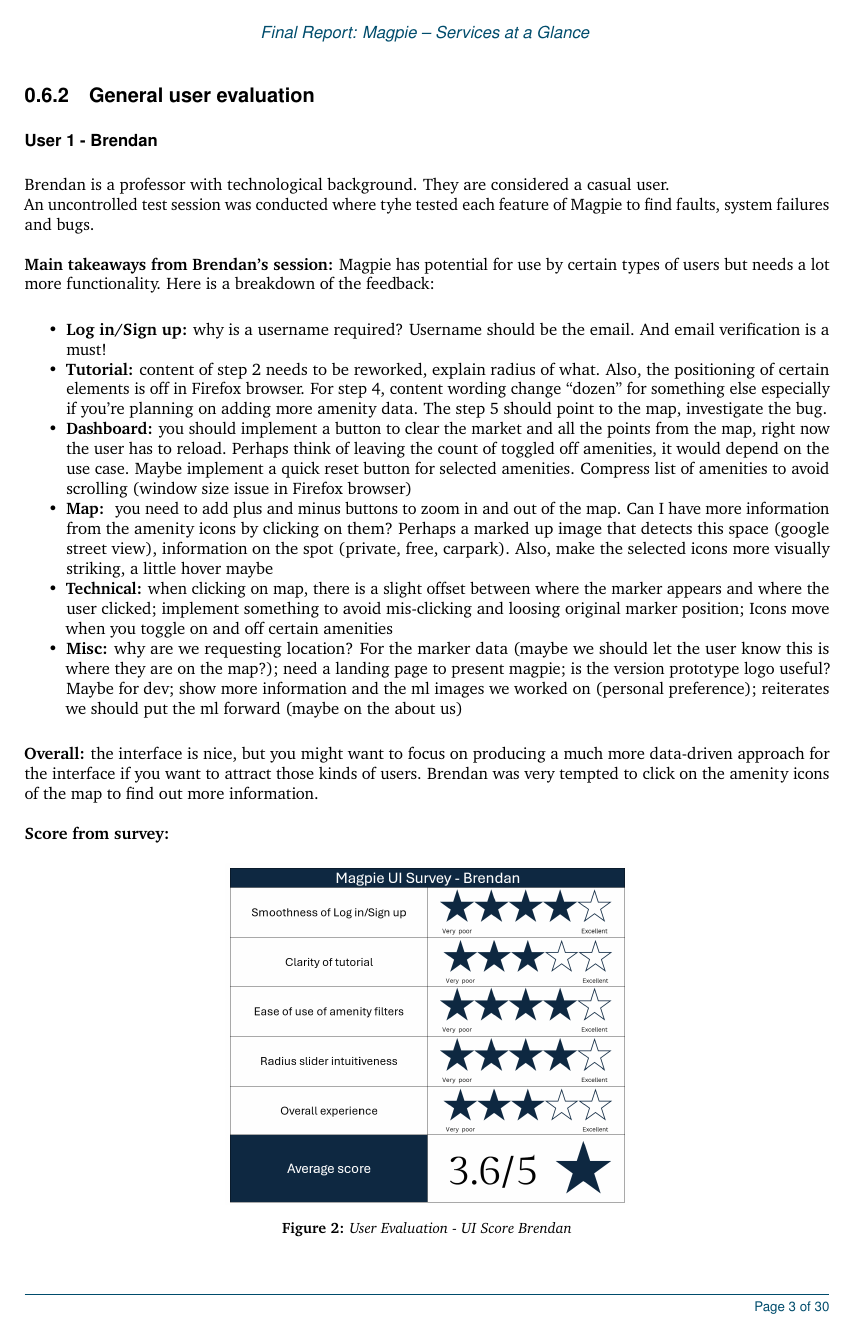
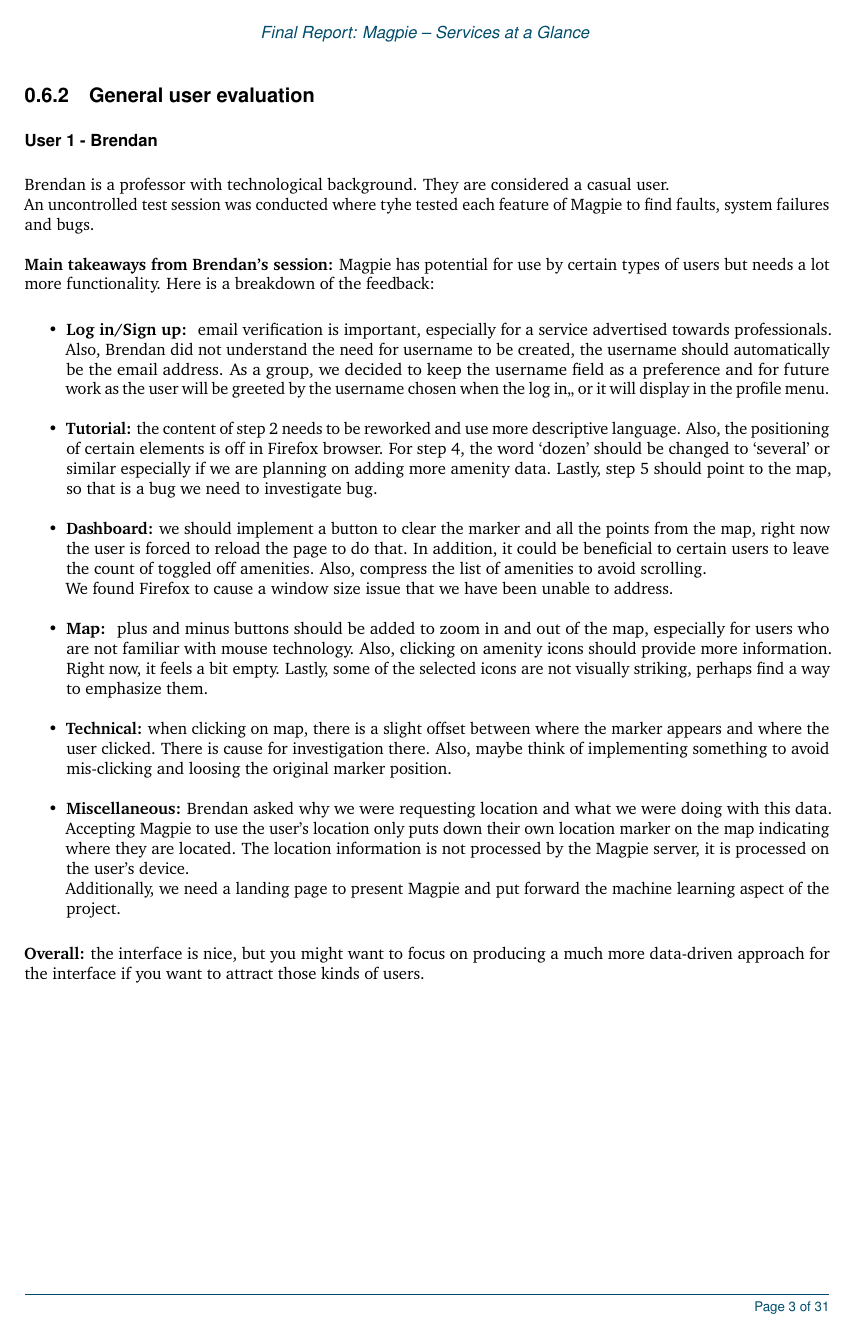
Before and after one commit to 2024-CMPU9010-GROUP-3/PROJECT, a LaTeX document (Documentation/final-report/main.tex, which reads Documentation/final-report/pages/evaluation/general_evaluation.tex): page 8 of 35 before the commit and page 8 of 36 after it. Compiled offline with pdfLaTeX.

Commit message:
Update general review
formatting & content done for general user review FIRST DRAFT

```diff
--- a/Documentation/final-report/pages/evaluation/general_evaluation.tex
+++ b/Documentation/final-report/pages/evaluation/general_evaluation.tex
@@ -3,19 +3,20 @@
 An uncontrolled test session was conducted where tyhe tested each feature of Magpie to find faults, system failures and bugs.\\ \\
 \textbf{Main takeaways from Brendan's session: }Magpie has potential for use by certain types of users but needs a lot more functionality. Here is a breakdown of the feedback:
 \begin{itemize}
-    \item \textbf{Log in/Sign up: }why is a username required? Username should be the email. And email verification is a must!
-    \item \textbf{Tutorial: }content of step 2 needs to be reworked, explain radius of what. Also, the positioning of certain elements is off in Firefox browser. For step 4, content wording change “dozen” for something else especially if you're planning on adding more amenity data. The step 5 should point to the map, investigate the bug.
-    \item \textbf{Dashboard: }you should implement a button to clear the market and all the points from the map, right now the user has to reload. Perhaps think of leaving the count of toggled off amenities, it would depend on the use case. Maybe implement a quick reset button for  selected amenities. Compress list of amenities to avoid scrolling (window size issue in Firefox browser)
-    \item \textbf{Map: } you need to add plus and minus buttons to zoom in and out of the map. Can I have more information from the amenity icons by clicking on them? Perhaps a marked up image that detects this space (google street view), information on the spot (private, free, carpark). Also, make the selected icons more visually striking, a little hover maybe
-    \item \textbf{Technical: }when clicking on map, there is a slight offset between where the marker appears and where the user clicked; implement something to avoid mis-clicking and loosing original marker position; Icons move when you toggle on and off certain amenities
-    \item \textbf{Misc: }why are we requesting location? For the marker data (maybe we should let the user know this is where they are on the map?); need a landing page to present magpie; is the version prototype logo useful? Maybe for dev; show more information and the ml images we worked on (personal preference); reiterates we should put the ml forward (maybe on the about us)
+    \item \textbf{Log in/Sign up: } email verification is important, especially for a service advertised towards professionals. Also, Brendan did not understand the need for username to be created, the username should automatically be the email address. As a group, we decided to keep the username field as a preference and for future work as the user will be greeted by the username chosen when the log in,, or it will display in the profile menu.\\
+    \item \textbf{Tutorial: }the content of step 2 needs to be reworked and use more descriptive language. Also, the positioning of certain elements is off in Firefox browser. For step 4, the word `dozen' should be changed to `several' or similar especially if we are planning on adding more amenity data. Lastly, step 5 should point to the map, so that is a bug we need to investigate bug.\\
+    \item \textbf{Dashboard: }we should implement a button to clear the marker and all the points from the map, right now the user is forced to reload the page to do that. In addition, it could be beneficial to certain users to leave the count of toggled off amenities. Also, compress the list of amenities to avoid scrolling.\\ We found Firefox to cause a window size issue that we have been unable to address.\\
+    \item \textbf{Map: } plus and minus buttons should be added to zoom in and out of the map, especially for users who are not familiar with mouse technology. Also, clicking on amenity icons should provide more information. Right now, it feels a bit empty. Lastly, some of the selected icons are not visually striking, perhaps find a way to emphasize them.\\
+    \item \textbf{Technical: }when clicking on map, there is a slight offset between where the marker appears and where the user clicked. There is cause for investigation there. Also, maybe think of implementing something to avoid mis-clicking and loosing the original marker position.\\
+    \item \textbf{Miscellaneous: }Brendan asked why we were requesting location and what we were doing with this data. Accepting Magpie to use the user's location only puts down their own location marker on the map indicating where they are located. The location information is not processed by the Magpie server, it is processed on the user's device.\\ Additionally, we need a landing page to present Magpie and put forward the machine learning aspect of the project.
 \end{itemize}
-\textbf{Overall: }the interface is nice, but you might want to focus on producing a much more data-driven approach for the interface if you want to attract those kinds of users. Brendan was very tempted to click on the amenity icons of the map to find out more information.\\\\
+\textbf{Overall: }the interface is nice, but you might want to focus on producing a much more data-driven approach for the interface if you want to attract those kinds of users.\\ \\
+\newpage
 \textbf{Score from survey: }
 %brendan survey score
 \begin{figure}[h!]
     \centering
-    \includegraphics[width=0.5\textwidth]{images/survey-brendan.png}
+    \includegraphics[width=0.7\textwidth]{images/survey-brendan.png}
     \caption{User Evaluation - UI Score Brendan}
 \end{figure}
 
```
Also changed, not shown: Documentation/final-report/pages/evaluation/general_evaluation.tex (27 more changed lines), 1 other file.
